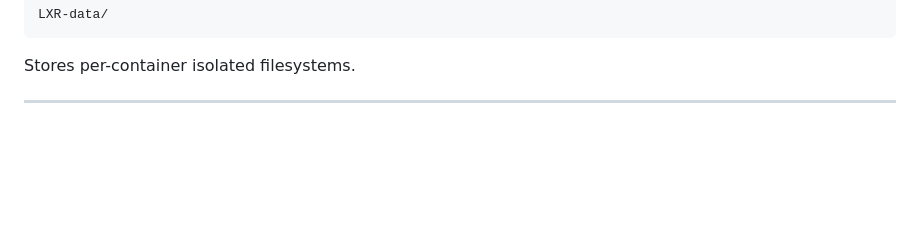
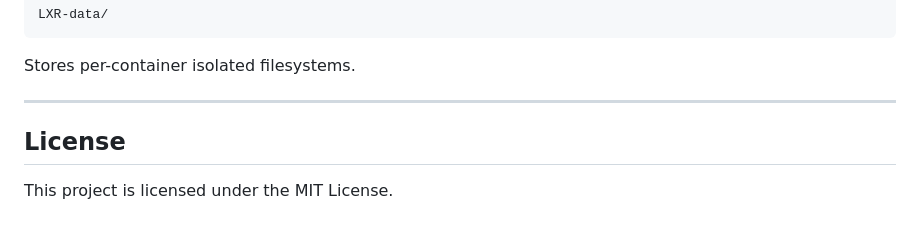
Before and after one commit to jack-san-145/LXR, a Markdown page: README.md, the part around the change. Drawn GitHub-style; blank space fills up the shorter version.

```diff
--- a/README.md
+++ b/README.md
@@ -421,3 +421,7 @@ LXR-data/
 Stores per-container isolated filesystems.
 
 ---
+
+## License
+
+This project is licensed under the MIT License.
```
